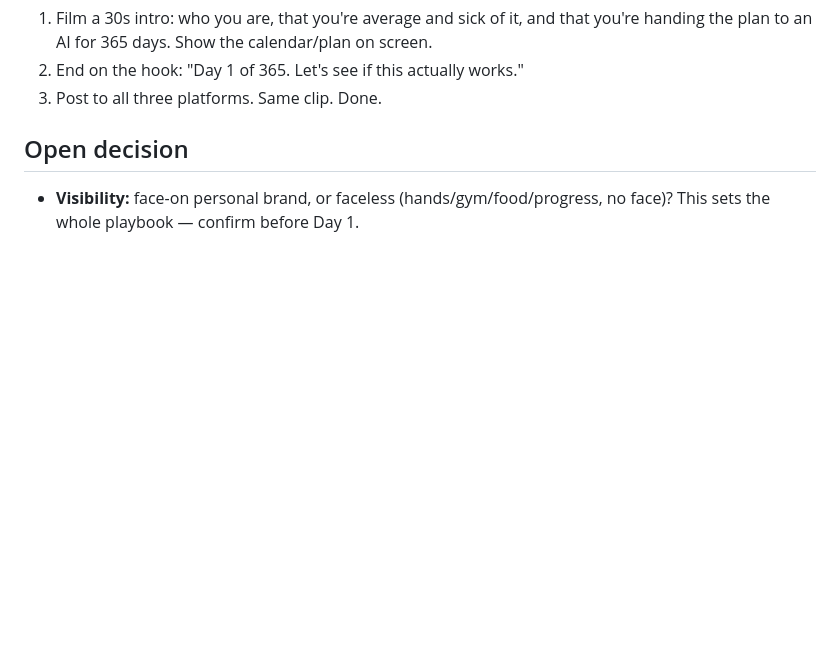
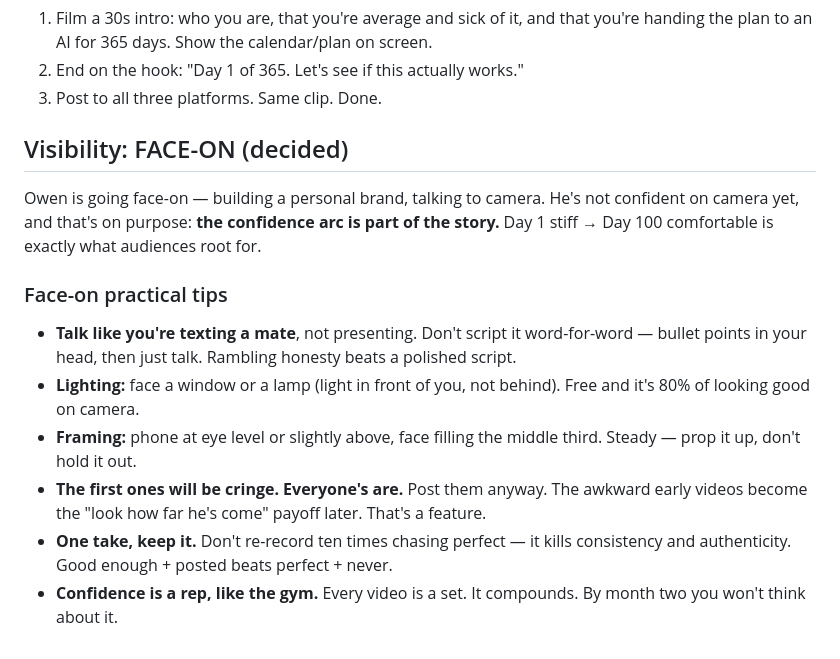
Before and after one commit to OwenTuckwell/Life, a Markdown page: content/series-plan.md, the part around the change. GitHub-like rendering; blank space fills up the shorter version.

Commit message:
Lock face-on visibility; add on-camera confidence tips
Co-Authored-By: Claude Opus 4.8 <noreply@anthropic.com>
Claude-Session: https://claude.ai/code/session_018svSEFimhh2UehhaWNC5Us

```diff
--- a/content/series-plan.md
+++ b/content/series-plan.md
@@ -48,5 +48,13 @@ Do NOT chase money early or you'll quit when it's quiet. Audience and consistenc
 2. End on the hook: "Day 1 of 365. Let's see if this actually works."
 3. Post to all three platforms. Same clip. Done.
 
-## Open decision
-- **Visibility:** face-on personal brand, or faceless (hands/gym/food/progress, no face)? This sets the whole playbook — confirm before Day 1.
+## Visibility: FACE-ON (decided)
+Owen is going face-on — building a personal brand, talking to camera. He's not confident on camera yet, and that's on purpose: **the confidence arc is part of the story.** Day 1 stiff → Day 100 comfortable is exactly what audiences root for.
+
+### Face-on practical tips
+- **Talk like you're texting a mate**, not presenting. Don't script it word-for-word — bullet points in your head, then just talk. Rambling honesty beats a polished script.
+- **Lighting:** face a window or a lamp (light in front of you, not behind). Free and it's 80% of looking good on camera.
+- **Framing:** phone at eye level or slightly above, face filling the middle third. Steady — prop it up, don't hold it out.
+- **The first ones will be cringe. Everyone's are.** Post them anyway. The awkward early videos become the "look how far he's come" payoff later. That's a feature.
+- **One take, keep it.** Don't re-record ten times chasing perfect — it kills consistency and authenticity. Good enough + posted beats perfect + never.
+- **Confidence is a rep, like the gym.** Every video is a set. It compounds. By month two you won't think about it.
```
